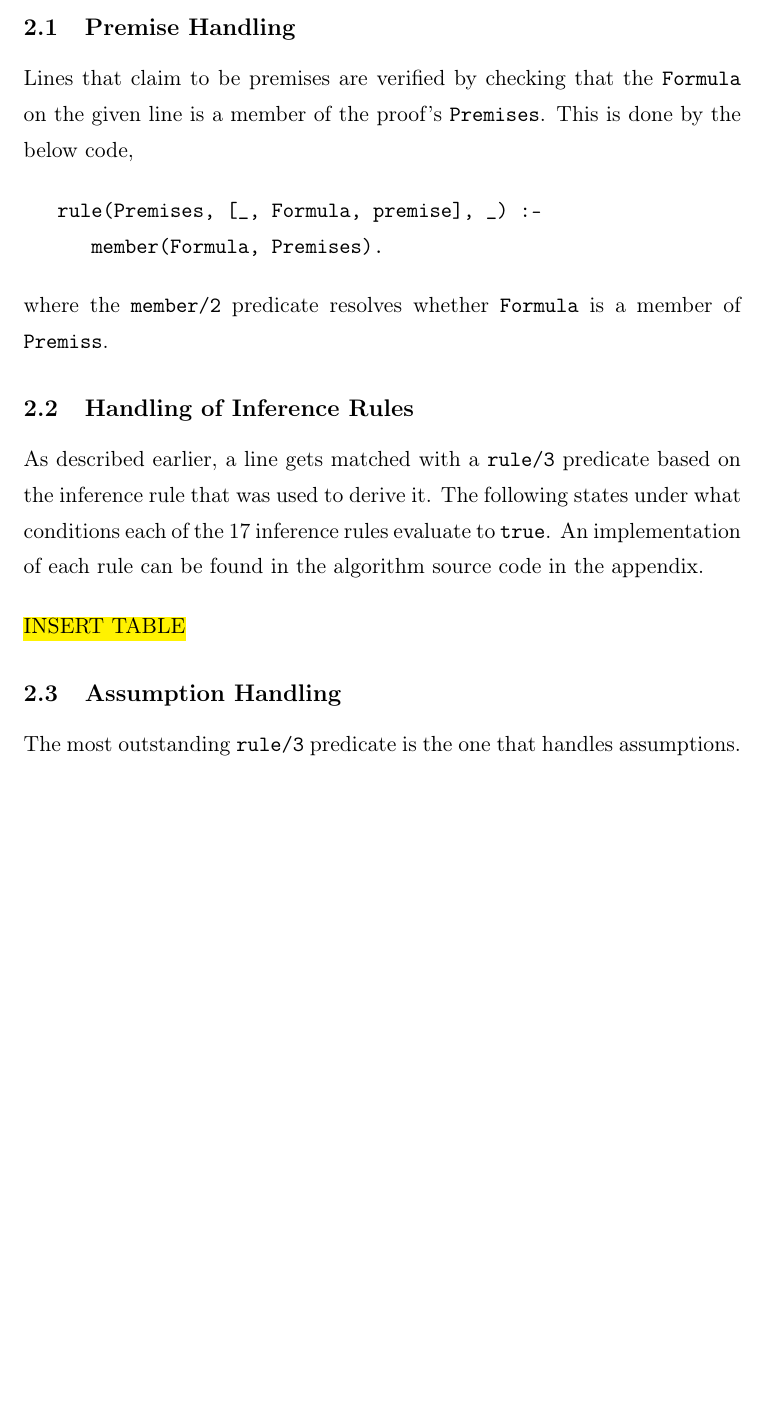
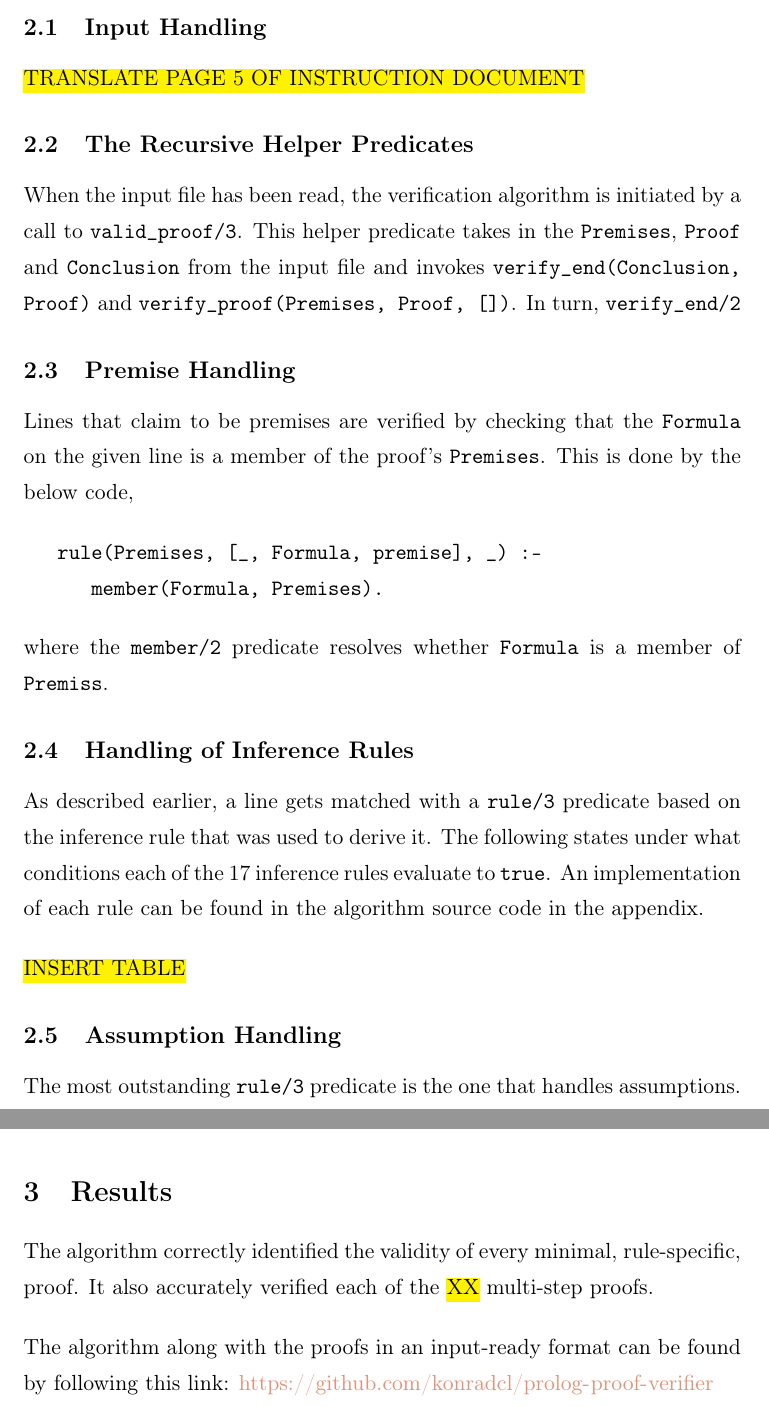
Before and after one commit to konradcl/prolog-proof-verifier, a LaTeX document (report/report.tex): part of page 3 of 11 before the commit and two parts of pages 3 and 9 of 12 after it, the two joined at a grey line, cut at the place of the change, the shorter picture padded with empty space. Compiled offline with pdfLaTeX.

Commit message:
Write Results section

```diff
--- a/report/report.tex
+++ b/report/report.tex
@@ -111,6 +122,22 @@ Lab 2 $-$ DD1351}
    \ref{assumption-handling}, respectively.
    Thereafter, two examples of how the algorithm verifies
    proofs are given.
+
+   \subsection{Input Handling}
+   \label{input-handling}
+   \hl{TRANSLATE PAGE 5 OF INSTRUCTION DOCUMENT}
+
+   \subsection{The Recursive Helper Predicates}
+   \label{recursive-helper-predicates}
+
+   When the input file has been read, the verification
+   algorithm is initiated by a call to
+   \texttt{valid\_proof/3}. This helper predicate takes in the
+   \texttt{Premises}, \texttt{Proof} and \texttt{Conclusion}
+   from the input file and invokes
+   \texttt{verify\_end(Conclusion, Proof)} and
+   \texttt{verify\_proof(Premises, Proof, [])}. In turn,
+   \texttt{verify\_end/2}
 
    \subsection{Premise Handling}
    \label{premise-handling}
@@ -391,6 +418,16 @@
    rule, can only be used to conclude $\neg (p \vee q)$, and
    not $\neg p \vee \neg q$.
 
+   \section{Results}
+   The algorithm correctly identified the validity of every
+   minimal, rule-specific, proof. It also accurately verified
+   each of the \hl{XX} multi-step proofs.
+   \bigbreak
+
+   The algorithm along with the proofs in an input-ready
+   format can be found by following this link:
+   \url{https://github.com/konradcl/prolog-proof-verifier}
+
 \begin{table}[t]
 \centering
 \begin{tabular}{|l|l|l|}
```
Also changed, not shown: report/report.pdf, report/report.tex (12 more changed lines), 3 other files.
